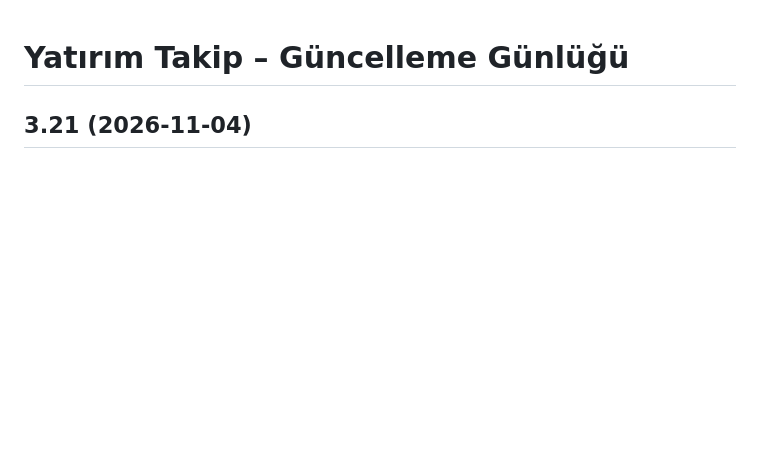
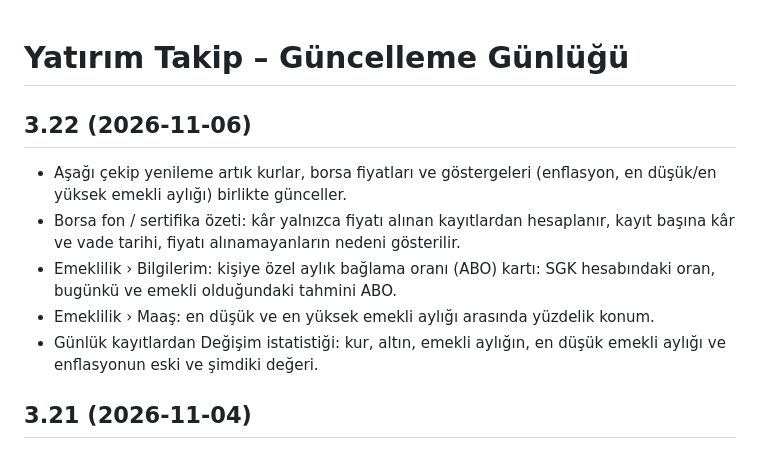
Before and after one commit to ibrahimyildizai/yatirim, a Markdown page: CHANGELOG.md, the part around the change. GitHub-like rendering; blank space fills up the shorter version.

Commit message:
3.22: notlar

```diff
--- a/CHANGELOG.md
+++ b/CHANGELOG.md
@@ -1,4 +1,11 @@
 # Yatırım Takip – Güncelleme Günlüğü
+
+## 3.22 (2026-11-06)
+- Aşağı çekip yenileme artık kurlar, borsa fiyatları ve göstergeleri (enflasyon, en düşük/en yüksek emekli aylığı) birlikte günceller.
+- Borsa fon / sertifika özeti: kâr yalnızca fiyatı alınan kayıtlardan hesaplanır, kayıt başına kâr ve vade tarihi, fiyatı alınamayanların nedeni gösterilir.
+- Emeklilik › Bilgilerim: kişiye özel aylık bağlama oranı (ABO) kartı: SGK hesabındaki oran, bugünkü ve emekli olduğundaki tahmini ABO.
+- Emeklilik › Maaş: en düşük ve en yüksek emekli aylığı arasında yüzdelik konum.
+- Günlük kayıtlardan Değişim istatistiği: kur, altın, emekli aylığın, en düşük emekli aylığı ve enflasyonun eski ve şimdiki değeri.
 
 ## 3.21 (2026-11-04)
 - Göstergeler: Enflasyon TCMB EVDS'den İnternetten güncelle düğmesiyle çekilebilir (kendi ücretsiz anahtarın ve TÜFE 2025=100 seri kodu gerekir). Yıllık ve aylık oran endeksten hesaplanır, önizleme onayından sonra uygulanır; hata olursa elle giriş kalır.
```
